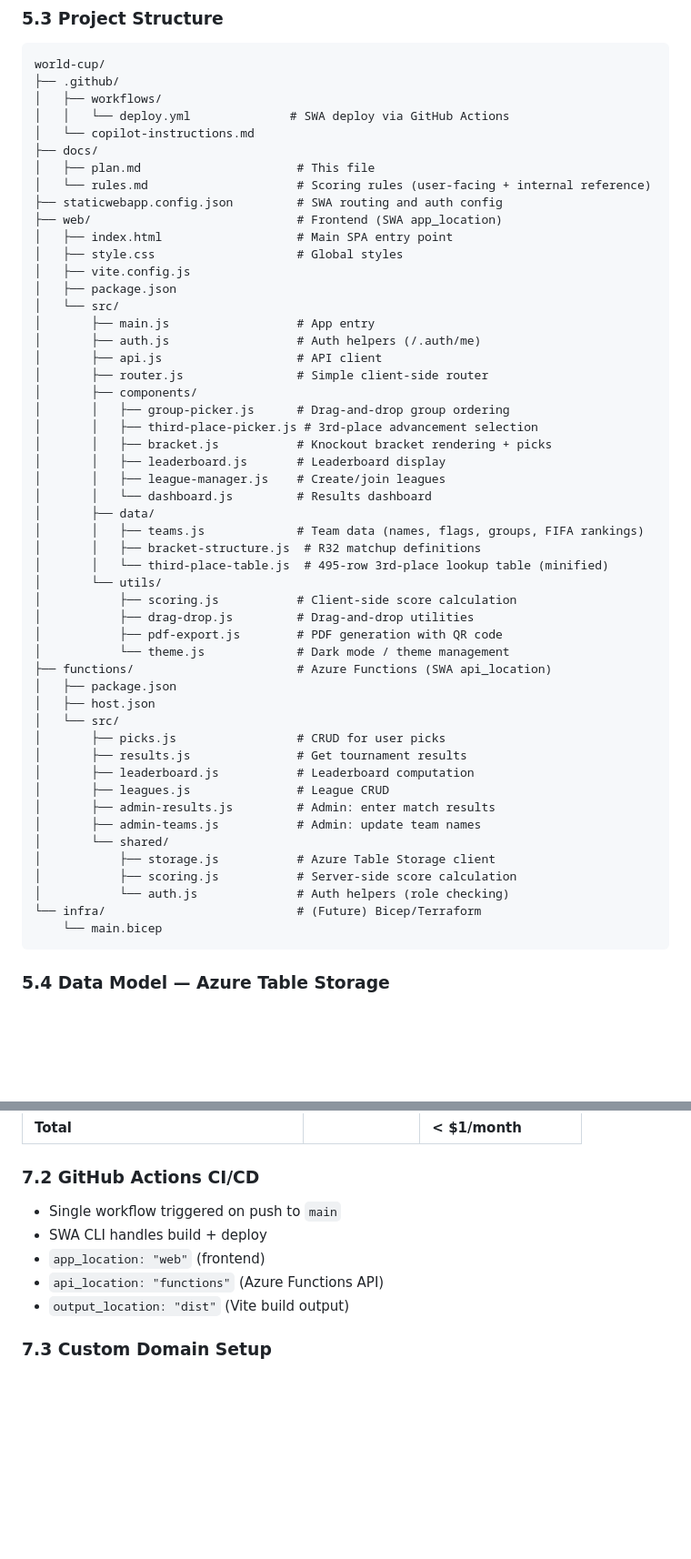
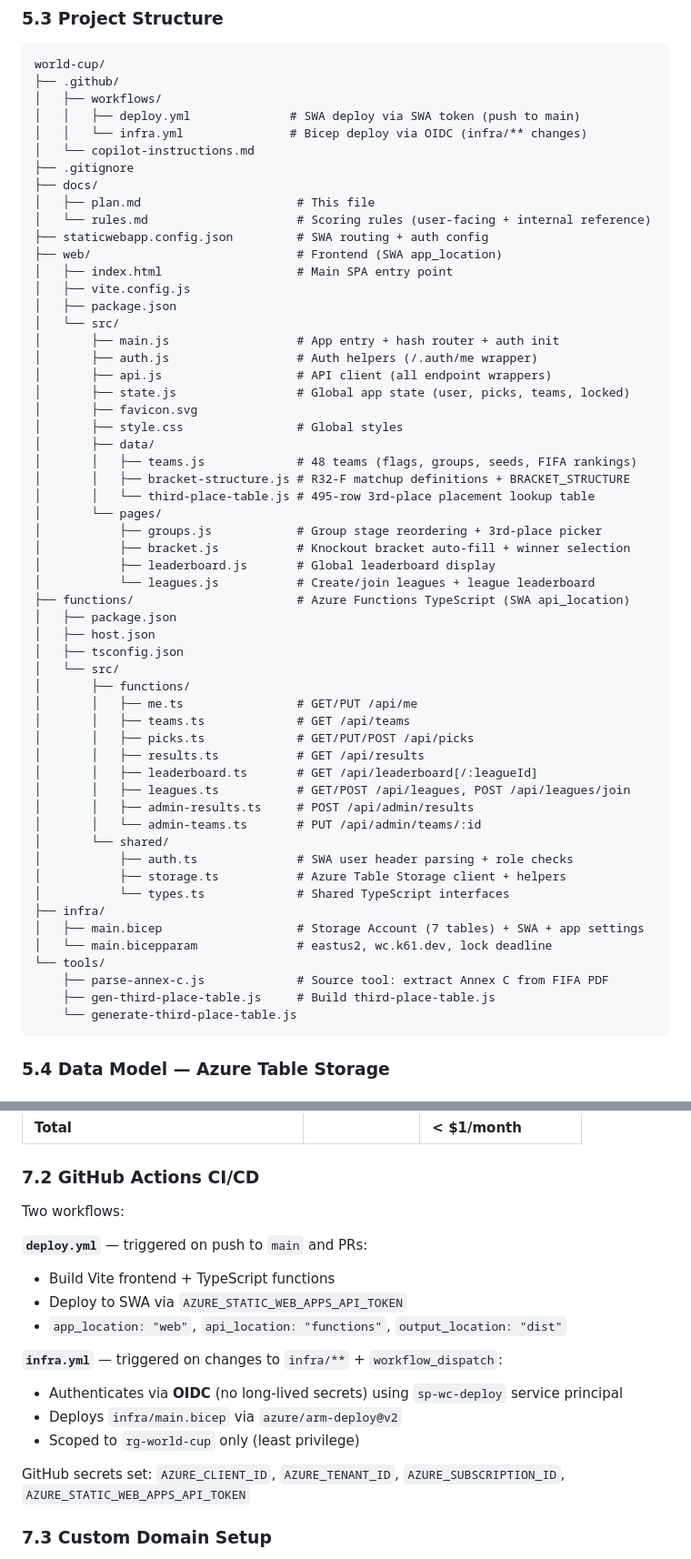
Before and after one commit to kurtzeborn/world-cup, a Markdown page: docs/plan.md, 2 parts joined by grey strips. Shown at 91% size. Rendered like a GitHub page; blank space fills up the shorter version.

Commit message:
Update plan.md to reflect current state

````diff
--- a/docs/plan.md
+++ b/docs/plan.md
@@ -385,54 +386,59 @@ SWA provides built-in authentication with zero custom code for the auth flow its
 world-cup/
 ├── .github/
 │   ├── workflows/
-│   │   └── deploy.yml              # SWA deploy via GitHub Actions
+│   │   ├── deploy.yml              # SWA deploy via SWA token (push to main)
+│   │   └── infra.yml               # Bicep deploy via OIDC (infra/** changes)
 │   └── copilot-instructions.md
+├── .gitignore
 ├── docs/
 │   ├── plan.md                      # This file
 │   └── rules.md                     # Scoring rules (user-facing + internal reference)
-├── staticwebapp.config.json         # SWA routing and auth config
+├── staticwebapp.config.json         # SWA routing + auth config
 ├── web/                             # Frontend (SWA app_location)
 │   ├── index.html                   # Main SPA entry point
-│   ├── style.css                    # Global styles
 │   ├── vite.config.js
 │   ├── package.json
 │   └── src/
-│       ├── main.js                  # App entry
-│       ├── auth.js                  # Auth helpers (/.auth/me)
-│       ├── api.js                   # API client
-│       ├── router.js                # Simple client-side router
-│       ├── components/
-│       │   ├── group-picker.js      # Drag-and-drop group ordering
-│       │   ├── third-place-picker.js # 3rd-place advancement selection
-│       │   ├── bracket.js           # Knockout bracket rendering + picks
-│       │   ├── leaderboard.js       # Leaderboard display
-│       │   ├── league-manager.js    # Create/join leagues
-│       │   └── dashboard.js         # Results dashboard
+│       ├── main.js                  # App entry + hash router + auth init
+│       ├── auth.js                  # Auth helpers (/.auth/me wrapper)
+│       ├── api.js                   # API client (all endpoint wrappers)
+│       ├── state.js                 # Global app state (user, picks, teams, locked)
+│       ├── favicon.svg
+│       ├── style.css                # Global styles
 │       ├── data/
-│       │   ├── teams.js             # Team data (names, flags, groups, FIFA rankings)
-│       │   ├── bracket-structure.js  # R32 matchup definitions
-│       │   └── third-place-table.js  # 495-row 3rd-place lookup table (minified)
-│       └── utils/
-│           ├── scoring.js           # Client-side score calculation
-│           ├── drag-drop.js         # Drag-and-drop utilities
-│           ├── pdf-export.js        # PDF generation with QR code
-│           └── theme.js             # Dark mode / theme management
-├── functions/                       # Azure Functions (SWA api_location)
+│       │   ├── teams.js             # 48 teams (flags, groups, seeds, FIFA rankings)
+│       │   ├── bracket-structure.js # R32‑F matchup definitions + BRACKET_STRUCTURE
+│       │   └── third-place-table.js # 495-row 3rd-place placement lookup table
+│       └── pages/
+│           ├── groups.js            # Group stage reordering + 3rd-place picker
+│           ├── bracket.js           # Knockout bracket auto-fill + winner selection
+│           ├── leaderboard.js       # Global leaderboard display
+│           └── leagues.js           # Create/join leagues + league leaderboard
+├── functions/                       # Azure Functions TypeScript (SWA api_location)
 │   ├── package.json
 │   ├── host.json
+│   ├── tsconfig.json
 │   └── src/
-│       ├── picks.js                 # CRUD for user picks
-│       ├── results.js               # Get tournament results
-│       ├── leaderboard.js           # Leaderboard computation
-│       ├── leagues.js               # League CRUD
-│       ├── admin-results.js         # Admin: enter match results
-│       ├── admin-teams.js           # Admin: update team names
+│       ├── functions/
+│       │   ├── me.ts                # GET/PUT /api/me
+│       │   ├── teams.ts             # GET /api/teams
+│       │   ├── picks.ts             # GET/PUT/POST /api/picks
+│       │   ├── results.ts           # GET /api/results
+│       │   ├── leaderboard.ts       # GET /api/leaderboard[/:leagueId]
+│       │   ├── leagues.ts           # GET/POST /api/leagues, POST /api/leagues/join
+│       │   ├── admin-results.ts     # POST /api/admin/results
+│       │   └── admin-teams.ts       # PUT /api/admin/teams/:id
 │       └── shared/
-│           ├── storage.js           # Azure Table Storage client
-│           ├── scoring.js           # Server-side score calculation
-│           └── auth.js              # Auth helpers (role checking)
-└── infra/                           # (Future) Bicep/Terraform
-    └── main.bicep
+│           ├── auth.ts              # SWA user header parsing + role checks
+│           ├── storage.ts           # Azure Table Storage client + helpers
+│           └── types.ts             # Shared TypeScript interfaces
+├── infra/
+│   ├── main.bicep                   # Storage Account (7 tables) + SWA + app settings
+│   └── main.bicepparam              # eastus2, wc.k61.dev, lock deadline
+└── tools/
+    ├── parse-annex-c.js             # Source tool: extract Annex C from FIFA PDF
+    ├── gen-third-place-table.js     # Build third-place-table.js
+    └── generate-third-place-table.js
 ```
 
 ### 5.4 Data Model — Azure Table Storage
@@ -577,11 +583,19 @@ world-cup/
 
 ### 7.2 GitHub Actions CI/CD
 
-- Single workflow triggered on push to `main`
-- SWA CLI handles build + deploy
-- `app_location: "web"` (frontend)
-- `api_location: "functions"` (Azure Functions API)
-- `output_location: "dist"` (Vite build output)
+Two workflows:
+
+**`deploy.yml`** — triggered on push to `main` and PRs:
+- Build Vite frontend + TypeScript functions
+- Deploy to SWA via `AZURE_STATIC_WEB_APPS_API_TOKEN`
+- `app_location: "web"`, `api_location: "functions"`, `output_location: "dist"`
+
+**`infra.yml`** — triggered on changes to `infra/**` + `workflow_dispatch`:
+- Authenticates via **OIDC** (no long-lived secrets) using `sp-wc-deploy` service principal
+- Deploys `infra/main.bicep` via `azure/arm-deploy@v2`
+- Scoped to `rg-world-cup` only (least privilege)
+
+GitHub secrets set: `AZURE_CLIENT_ID`, `AZURE_TENANT_ID`, `AZURE_SUBSCRIPTION_ID`, `AZURE_STATIC_WEB_APPS_API_TOKEN`
 
 ### 7.3 Custom Domain Setup
 
````
Also changed, not shown: other parts of docs/plan.md (+30 -26 lines).
